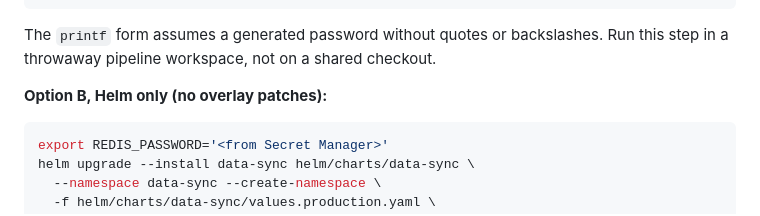
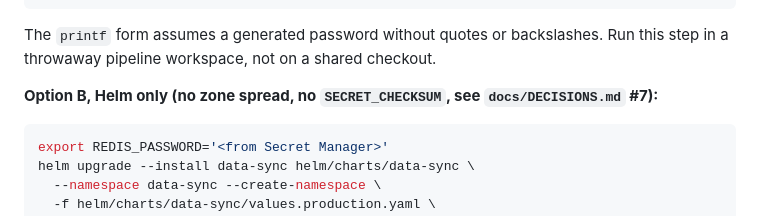
Before and after one commit to ArunKhrishna/data-sync-devops-assignment, a Markdown page: README.md, the part around the change. GitHub-like rendering.

````diff
--- a/README.md
+++ b/README.md
@@ -97,7 +97,7 @@ git checkout standard/data-sync/base/secret-values.yaml   # never commit the rea
 The `printf` form assumes a generated password without quotes or backslashes. Run this step
 in a throwaway pipeline workspace, not on a shared checkout.
 
-**Option B, Helm only (no overlay patches):**
+**Option B, Helm only (no zone spread, no `SECRET_CHECKSUM`, see `docs/DECISIONS.md` #7):**
 
 ```bash
 export REDIS_PASSWORD='<from Secret Manager>'
````
Also changed, not shown: docs/DECISIONS.md (+10 -0 lines).
